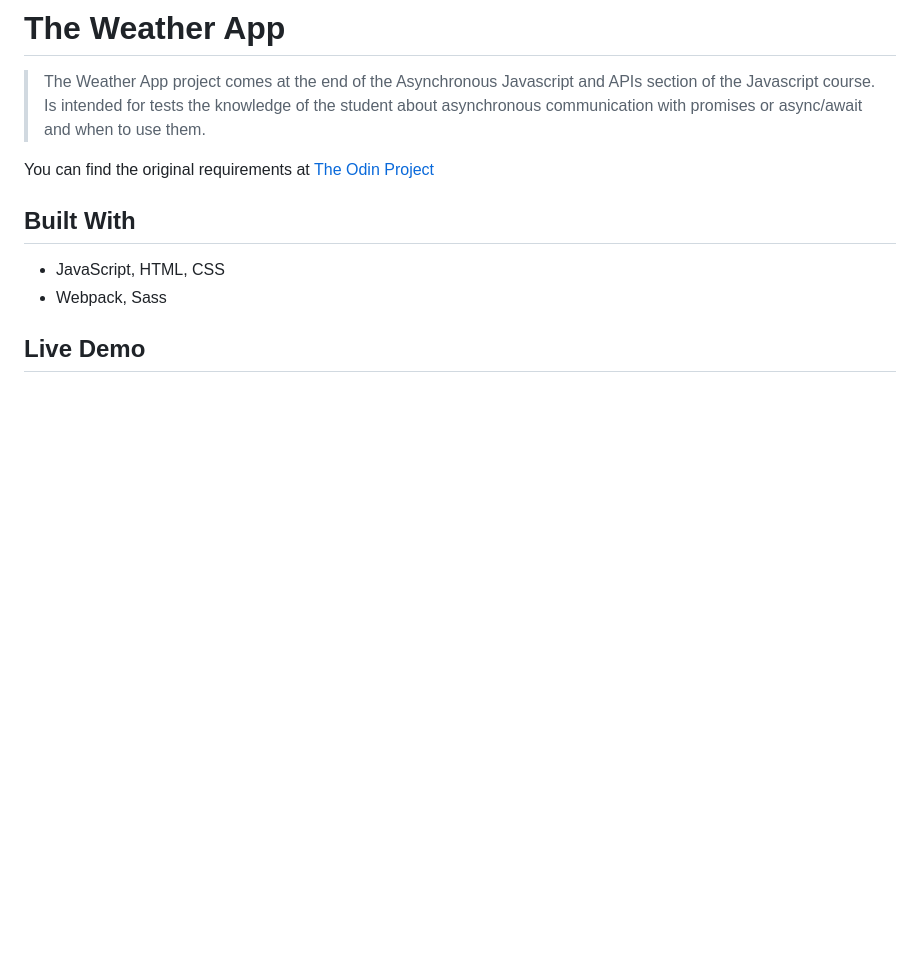
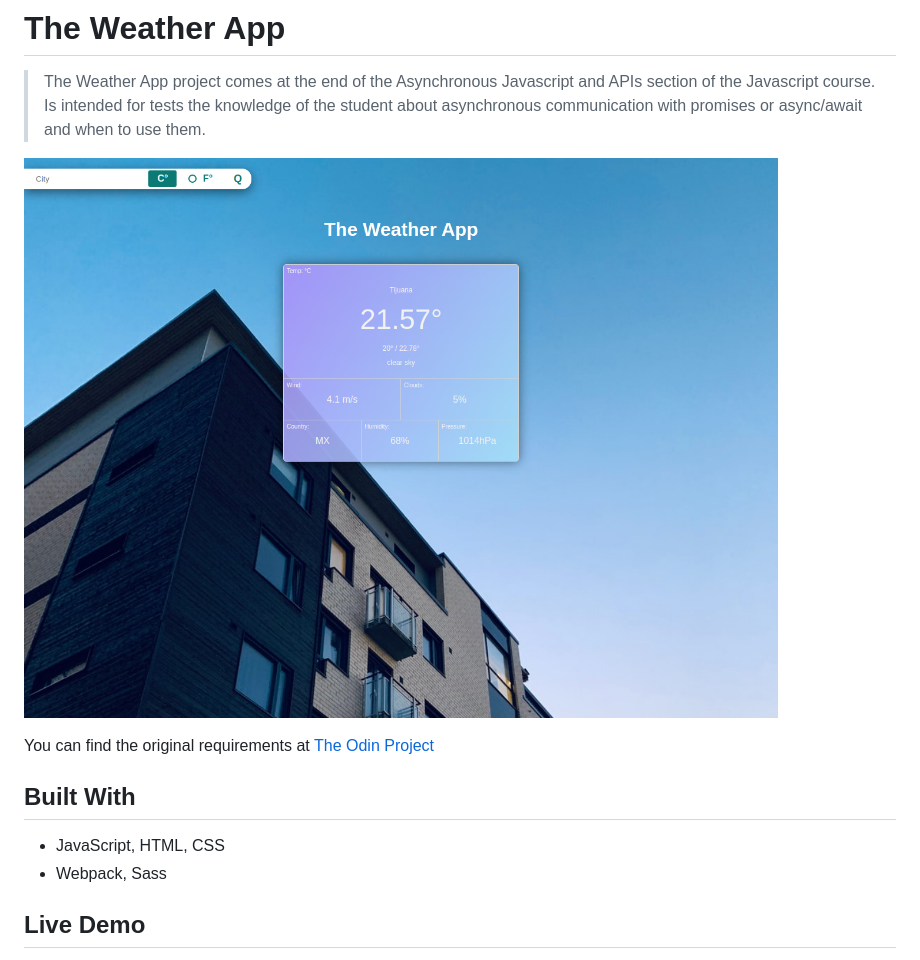
Before and after one commit to oscardelalanza/the-weather-app, a Markdown page: README.md, the part around the change. Rendered like a GitHub page; pictures changed too: screenshot.png (added); blank space fills up the shorter version.

Commit message:
screenshot added

```diff
--- a/README.md
+++ b/README.md
@@ -3,6 +3,8 @@
 > The Weather App project comes at the end of the Asynchronous Javascript and APIs
 >section of the Javascript course. Is intended for tests the knowledge of the student about
 >asynchronous communication with promises or async/await and when to use them.
+
+![Screenshot](./screenshot.png)
 
 You can find the original requirements at [The Odin Project](https://www.theodinproject.com/courses/javascript/lessons/weather-app)
 
```
